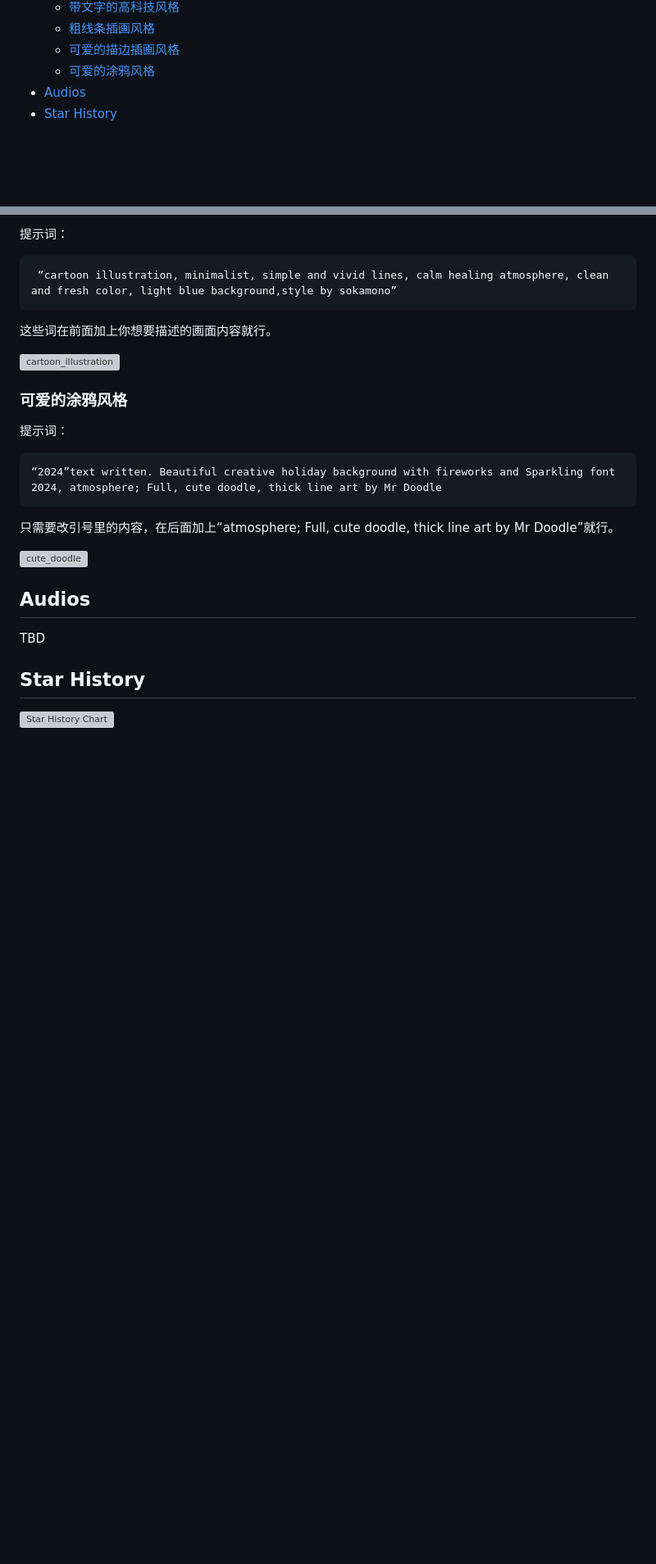
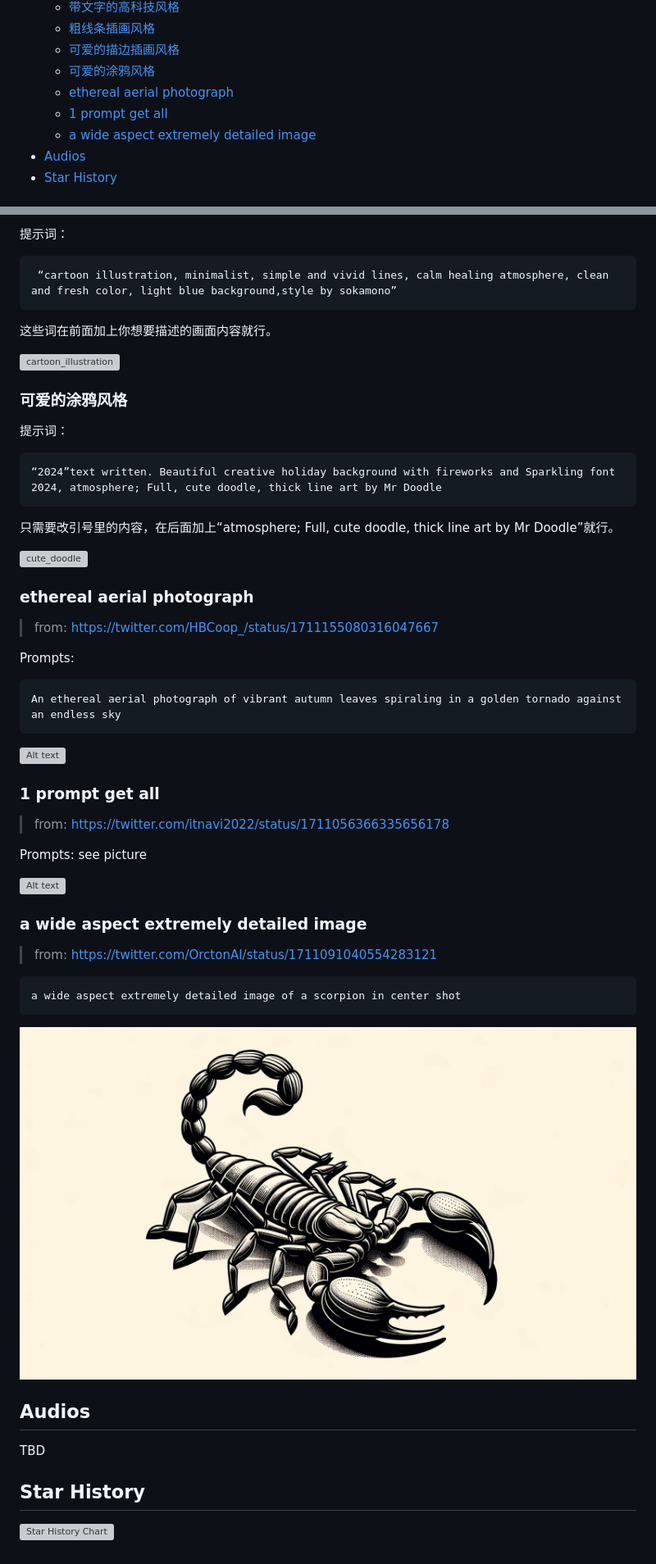
Before and after one commit to langgptai/Awesome-Multimodal-Prompts, a Markdown page: README.md, 2 parts joined by grey strips. Shown at 82% size. GitHub-like rendering; pictures changed too: imgs/d3_detail.png (added); blank space fills up the shorter version; grey boxes are pictures that could not be loaded.

Commit message:
DALLE-3 drawing

````diff
--- a/README.md
+++ b/README.md
@@ -38,6 +38,9 @@ We hope you find these prompts useful and have fun!
   - [粗线条插画风格](#粗线条插画风格)
   - [可爱的描边插画风格](#可爱的描边插画风格)
   - [可爱的涂鸦风格](#可爱的涂鸦风格)
+  - [ethereal aerial photograph](#ethereal-aerial-photograph)
+  - [1 prompt get all](#1-prompt-get-all)
+  - [a wide aspect extremely detailed image](#a-wide-aspect-extremely-detailed-image)
 - [Audios](#audios)
 - [Star History](#star-history)
 
@@ -281,6 +284,31 @@ Poster that written DALL-E3，Microscopic particles moving at high speed, Footag
 
 ![cute_doodle](imgs/d3_cute_doodle.png)
 
+### ethereal aerial photograph
+> from: https://twitter.com/HBCoop_/status/1711155080316047667
+
+Prompts:
+```
+An ethereal aerial photograph of vibrant autumn leaves spiraling in a golden tornado against an endless sky
+```
+![Alt text](imgs/d3_aerial_p1.png)
+
+### 1 prompt get all
+
+> from: https://twitter.com/itnavi2022/status/1711056366335656178
+
+Prompts: see picture
+
+![Alt text](imgs/d3_1prompt_imges.png)
+
+### a wide aspect extremely detailed image
+
+> from: https://twitter.com/OrctonAI/status/1711091040554283121
+```
+a wide aspect extremely detailed image of a scorpion in center shot
+```
+![Alt text](imgs/d3_detail.png)
+
 ## Audios
 
 TBD
````
Also changed, not shown: 2 other files.
